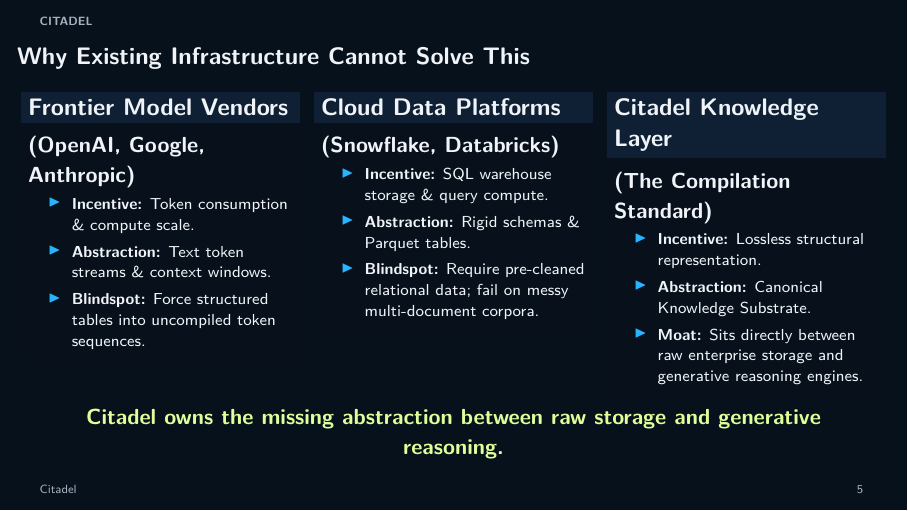
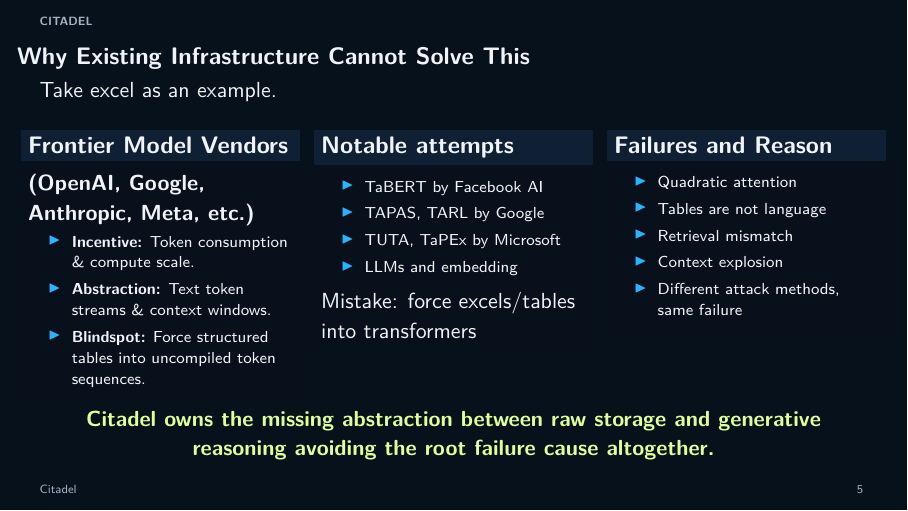
Before and after one commit to proafxin/citadel, LaTeX slides (docs/citadel.tex): page 5 of 16. Compiled offline with pdfLaTeX.

Commit message:
docs(citadel): clarify slide 5 analysis and failures in defensive moat section

```diff
--- a/docs/citadel.tex
+++ b/docs/citadel.tex
@@ -156,11 +156,11 @@
 	% --- Slide 5: Defensive Moat / Missing Abstraction ---
 	\begin{frame}
 		\frametitle{Why Existing Infrastructure Cannot Solve This}
-
+		Take excel as an example.
 		\begin{columns}[T]
 			\column{0.32\textwidth}
 			\begin{block}{Frontier Model Vendors}
-				\textbf{(OpenAI, Google, Anthropic)}
+				\textbf{(OpenAI, Google, Anthropic, Meta, etc.)}
 				\begin{itemize}\scriptsize
 					\item \textbf{Incentive:} Token consumption \& compute scale.
 					\item \textbf{Abstraction:} Text token streams \& context windows.
@@ -169,28 +169,30 @@
 			\end{block}
 
 			\column{0.32\textwidth}
-			\begin{block}{Cloud Data Platforms}
-				\textbf{(Snowflake, Databricks)}
+			\begin{block}{Notable attempts}
 				\begin{itemize}\scriptsize
-					\item \textbf{Incentive:} SQL warehouse storage \& query compute.
-					\item \textbf{Abstraction:} Rigid schemas \& Parquet tables.
-					\item \textbf{Blindspot:} Require pre-cleaned relational data; fail on messy multi-document corpora.
+					\item TaBERT by Facebook AI
+					\item TAPAS, TARL by Google
+					\item TUTA, TaPEx by Microsoft
+					\item LLMs and embedding
 				\end{itemize}
+				Mistake: force excels/tables into transformers
 			\end{block}
 
 			\column{0.32\textwidth}
-			\begin{block}{Citadel Knowledge Layer}
-				\textbf{(The Compilation Standard)}
+			\begin{block}{Failures and Reason}
 				\begin{itemize}\scriptsize
-					\item \textbf{Incentive:} Lossless structural representation.
-					\item \textbf{Abstraction:} Canonical Knowledge Substrate.
-					\item \textbf{Moat:} Sits directly between raw enterprise storage and generative reasoning engines.
+					\item Quadratic attention
+					\item Tables are not language
+					\item Retrieval mismatch
+					\item Context explosion
+					\item Different attack methods, same failure
 				\end{itemize}
 			\end{block}
 		\end{columns}
 		\vfill
 		\centering
-		{\color{CitadelHighlight}\bfseries Citadel owns the missing abstraction between raw storage and generative reasoning.}
+		{\color{CitadelHighlight}\bfseries Citadel owns the missing abstraction between raw storage and generative reasoning avoiding the root failure cause altogether.}
 	\end{frame}
 
 	% --- Slide 6: The Theoretical Core ---
```
Also changed, not shown: docs/citadel.pdf.
